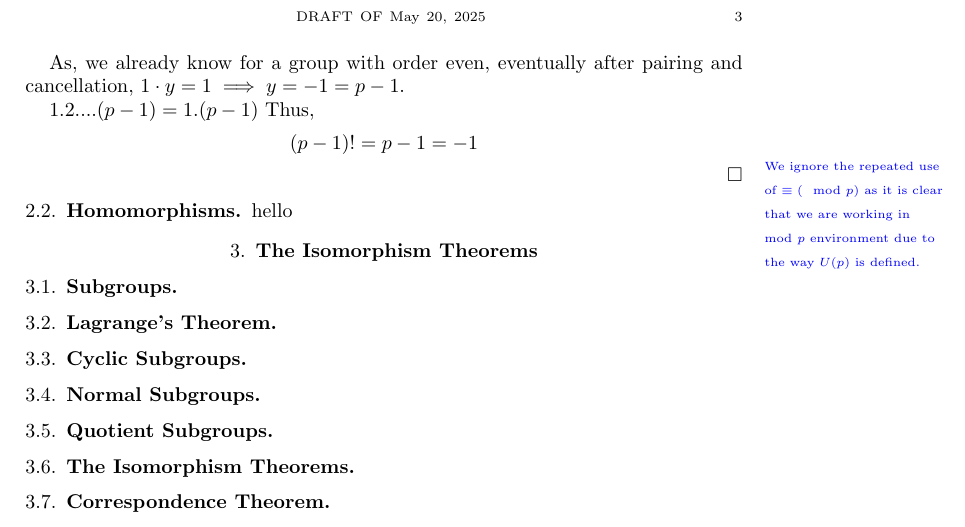
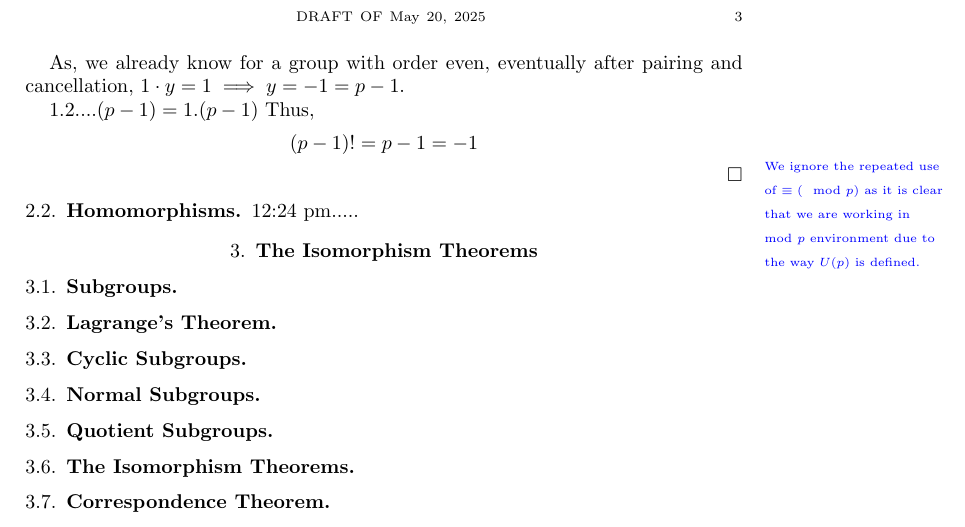
Before and after one commit to GrgAakash/GT-S25, a LaTeX paper (GT,S25.tex): part of page 3 of 3, cut so that both start at the same text. Compiled offline with pdfLaTeX.

Commit message:
this is test

```diff
--- a/GT,S25.tex
+++ b/GT,S25.tex
@@ -142,7 +142,7 @@ $1.2....(p-1)=1.(p-1)$
 
 
 \subsection{Homomorphisms}
-hello
+12:24 pm.....
 
 
 \section{\textbf{The Isomorphism Theorems}}
```
Also changed, not shown: GT,S25.pdf, 4 other files.
